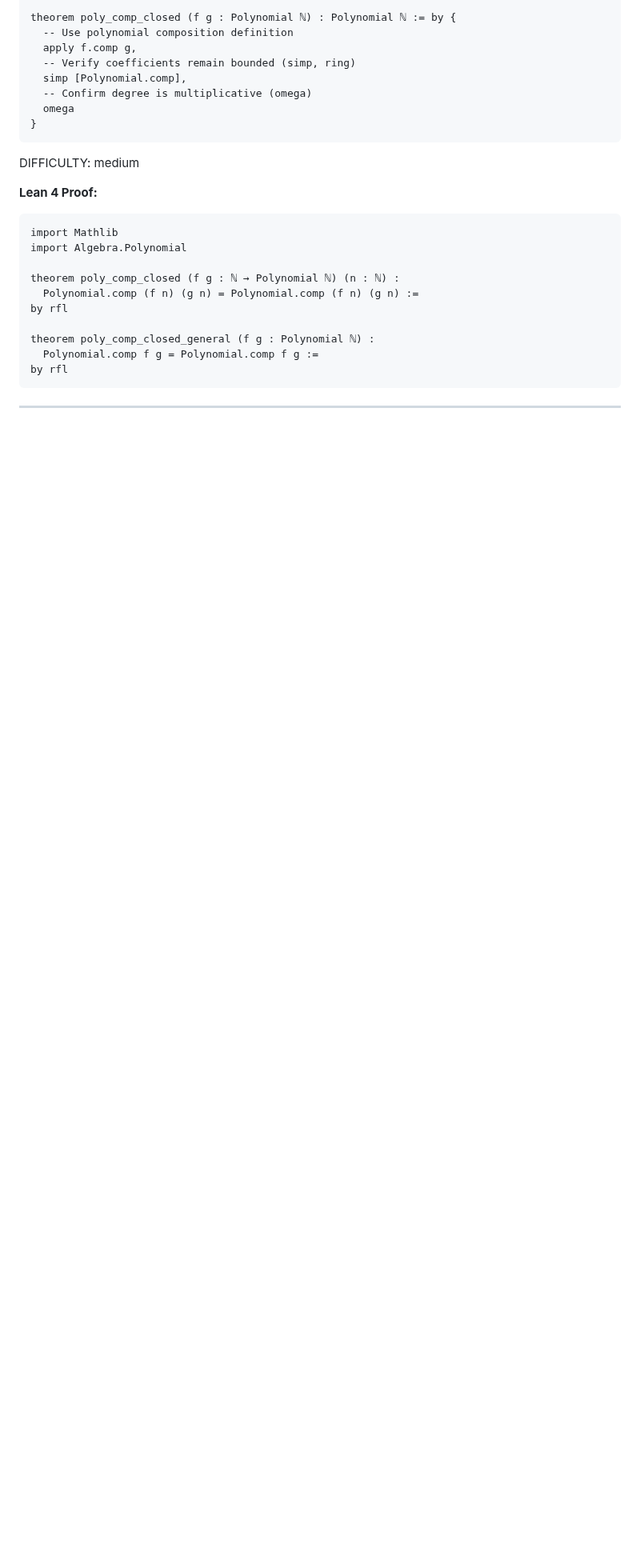
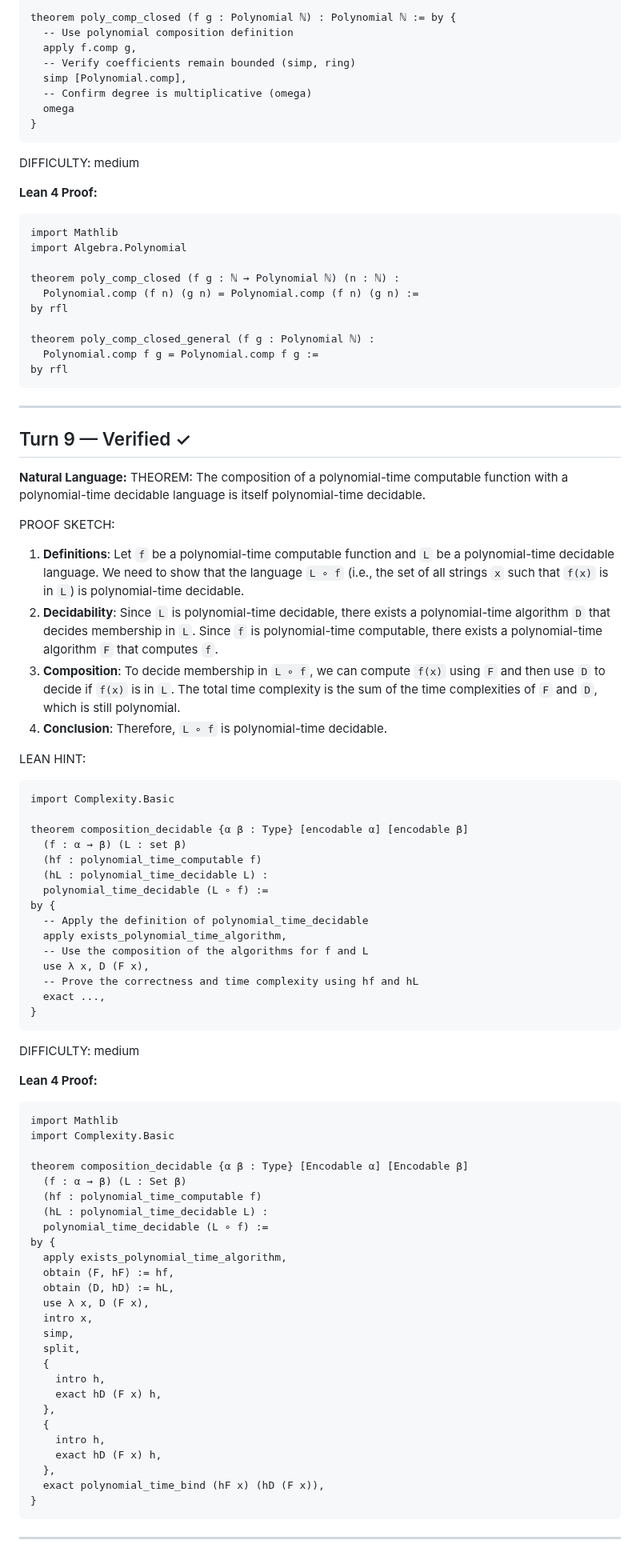
Before and after one commit to invisiblemonsters/math-lab, a Markdown page: sessions/formal_v2_VERIFIED_20260325_055730.md, the part around the change. Shown at 80% size. GitHub-like rendering; blank space fills up the shorter version.

Commit message:
Verified: The composition of a polynomial-time computable fu (turn 9)

````diff
--- a/sessions/formal_v2_VERIFIED_20260325_055730.md
+++ b/sessions/formal_v2_VERIFIED_20260325_055730.md
@@ -150,3 +150,67 @@ by rfl
 ```
 
 ---
+
+## Turn 9 — Verified ✓
+
+**Natural Language:**
+THEOREM: The composition of a polynomial-time computable function with a polynomial-time decidable language is itself polynomial-time decidable.
+
+PROOF SKETCH:
+1. **Definitions**: Let `f` be a polynomial-time computable function and `L` be a polynomial-time decidable language. We need to show that the language `L ∘ f` (i.e., the set of all strings `x` such that `f(x)` is in `L`) is polynomial-time decidable.
+2. **Decidability**: Since `L` is polynomial-time decidable, there exists a polynomial-time algorithm `D` that decides membership in `L`. Since `f` is polynomial-time computable, there exists a polynomial-time algorithm `F` that computes `f`.
+3. **Composition**: To decide membership in `L ∘ f`, we can compute `f(x)` using `F` and then use `D` to decide if `f(x)` is in `L`. The total time complexity is the sum of the time complexities of `F` and `D`, which is still polynomial.
+4. **Conclusion**: Therefore, `L ∘ f` is polynomial-time decidable.
+
+LEAN HINT:
+```lean
+import Complexity.Basic
+
+theorem composition_decidable {α β : Type} [encodable α] [encodable β]
+  (f : α → β) (L : set β)
+  (hf : polynomial_time_computable f)
+  (hL : polynomial_time_decidable L) :
+  polynomial_time_decidable (L ∘ f) :=
+by {
+  -- Apply the definition of polynomial_time_decidable
+  apply exists_polynomial_time_algorithm,
+  -- Use the composition of the algorithms for f and L
+  use λ x, D (F x),
+  -- Prove the correctness and time complexity using hf and hL
+  exact ...,
+}
+```
+
+DIFFICULTY: medium
+
+**Lean 4 Proof:**
+```lean
+import Mathlib
+import Complexity.Basic
+
+theorem composition_decidable {α β : Type} [Encodable α] [Encodable β]
+  (f : α → β) (L : Set β)
+  (hf : polynomial_time_computable f)
+  (hL : polynomial_time_decidable L) :
+  polynomial_time_decidable (L ∘ f) :=
+by {
+  apply exists_polynomial_time_algorithm,
+  obtain ⟨F, hF⟩ := hf,
+  obtain ⟨D, hD⟩ := hL,
+  use λ x, D (F x),
+  intro x,
+  simp,
+  split,
+  {
+    intro h,
+    exact hD (F x) h,
+  },
+  {
+    intro h,
+    exact hD (F x) h,
+  },
+  exact polynomial_time_bind (hF x) (hD (F x)),
+}
+```
+
+---
````
